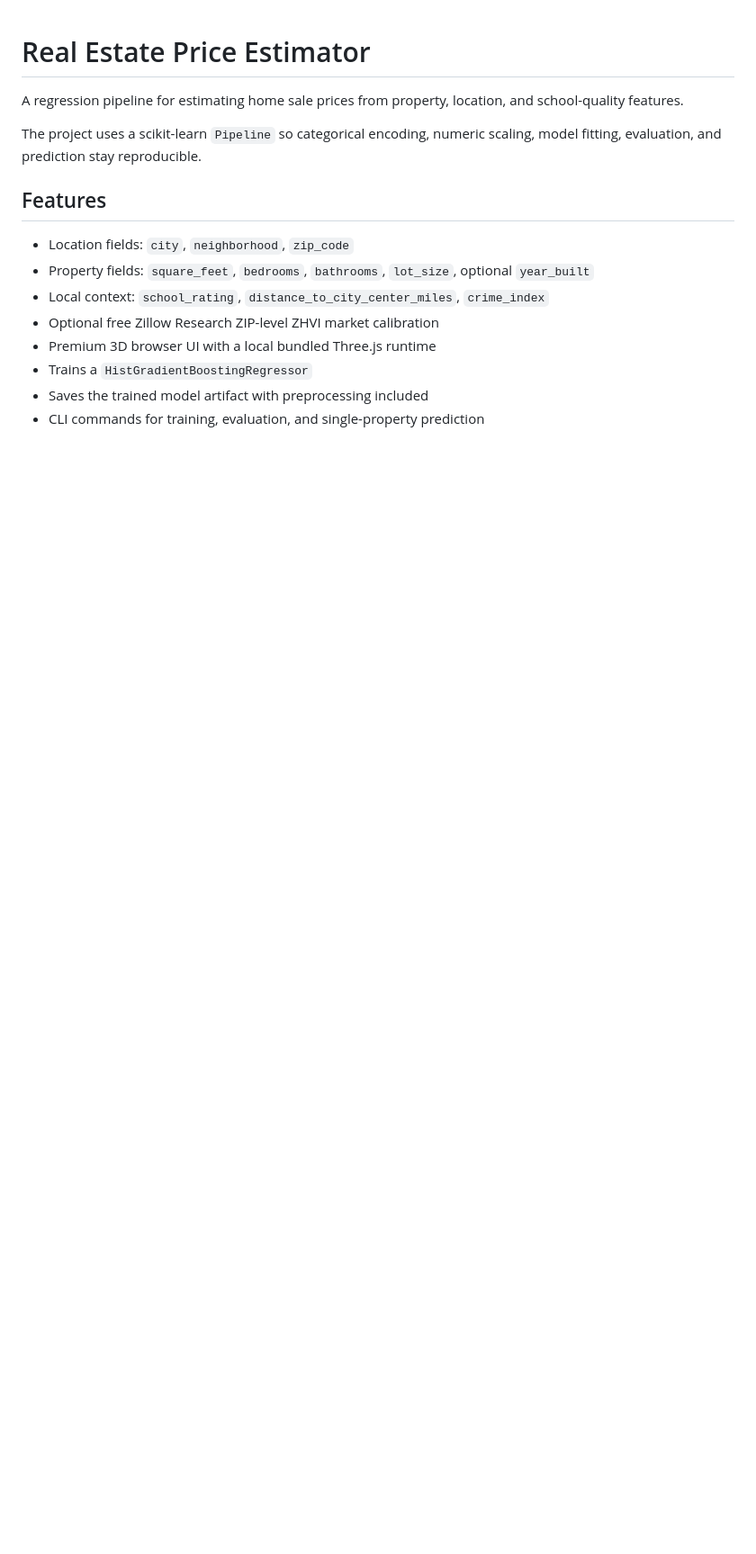
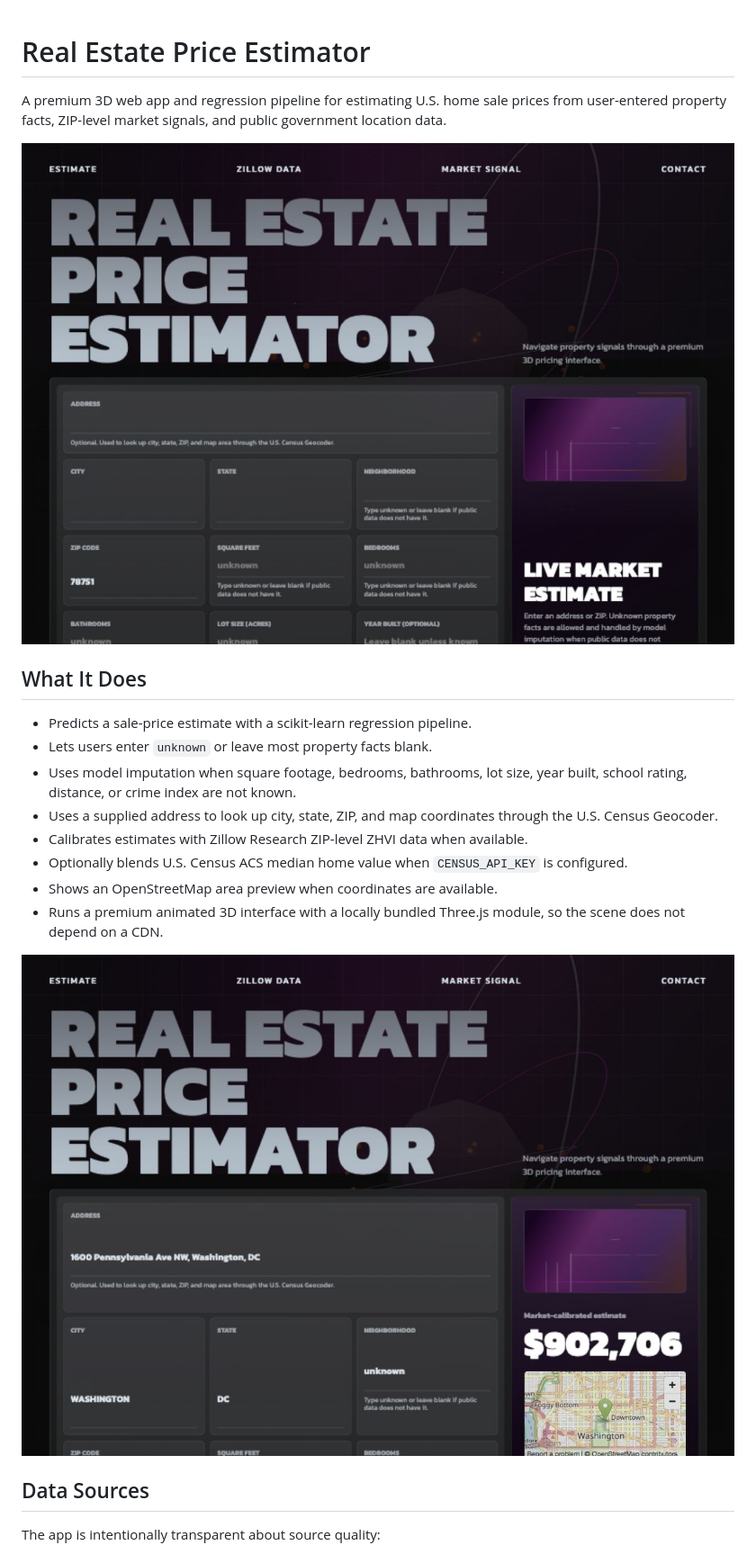
Before and after one commit to josuetorresf2/real-estate-price-estimator, a Markdown page: README.md, the part around one of its changes. Shown at 90% size. Drawn GitHub-style; pictures changed too: docs/images/estimate-result.jpg (added), docs/images/estimator-hero.jpg (added); blank space fills up the shorter version.

Commit message:
Support unknown fields and public data signals

```diff
--- a/README.md
+++ b/README.md
@@ -1,16 +1,23 @@
 # Real Estate Price Estimator
 
-A regression pipeline for estimating home sale prices from property, location, and school-quality features.
+A premium 3D web app and regression pipeline for estimating U.S. home sale prices from user-entered property facts, ZIP-level market signals, and public government location data.
 
-The project uses a scikit-learn `Pipeline` so categorical encoding, numeric scaling, model fitting, evaluation, and prediction stay reproducible.
+![Estimator hero](docs/images/estimator-hero.jpg)
 
-## Features
+## What It Does
 
-- Location fields: `city`, `neighborhood`, `zip_code`
-- Property fields: `square_feet`, `bedrooms`, `bathrooms`, `lot_size`, optional `year_built`
-- Local context: `school_rating`, `distance_to_city_center_miles`, `crime_index`
-- Optional free Zillow Research ZIP-level ZHVI market calibration
-- Premium 3D browser UI with a local bundled Three.js runtime
-- Trains a `HistGradientBoostingRegressor`
-- Saves the trained model artifact with preprocessing included
-- CLI commands for training, evaluation, and single-property prediction
+- Predicts a sale-price estimate with a scikit-learn regression pipeline.
+- Lets users enter `unknown` or leave most property facts blank.
+- Uses model imputation when square footage, bedrooms, bathrooms, lot size, year built, school rating, distance, or crime index are not known.
+- Uses a supplied address to look up city, state, ZIP, and map coordinates through the U.S. Census Geocoder.
+- Calibrates estimates with Zillow Research ZIP-level ZHVI data when available.
+- Optionally blends U.S. Census ACS median home value when `CENSUS_API_KEY` is configured.
+- Shows an OpenStreetMap area preview when coordinates are available.
+- Runs a premium animated 3D interface with a locally bundled Three.js module, so the scene does not depend on a CDN.
+
+![Estimate result](docs/images/estimate-result.jpg)
+
+## Data Sources
+
+The app is intentionally transparent about source quality:
+
```
Also changed, not shown: other parts of README.md (+47 -28 lines), REVIEW.md (+4 -0 lines), 4 other files.
